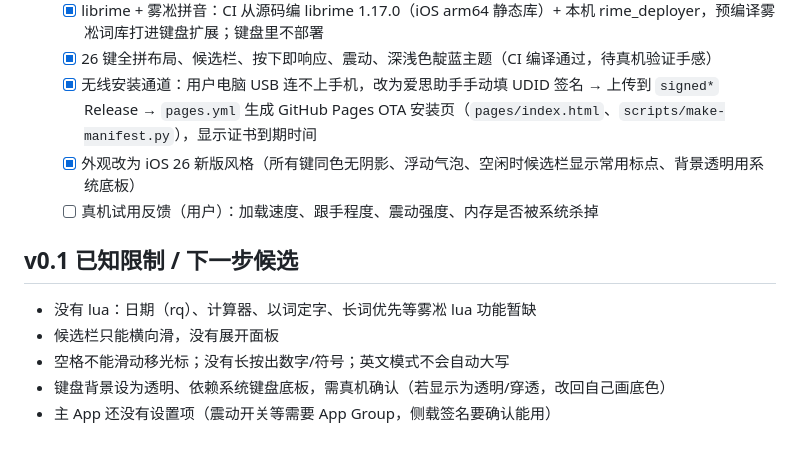
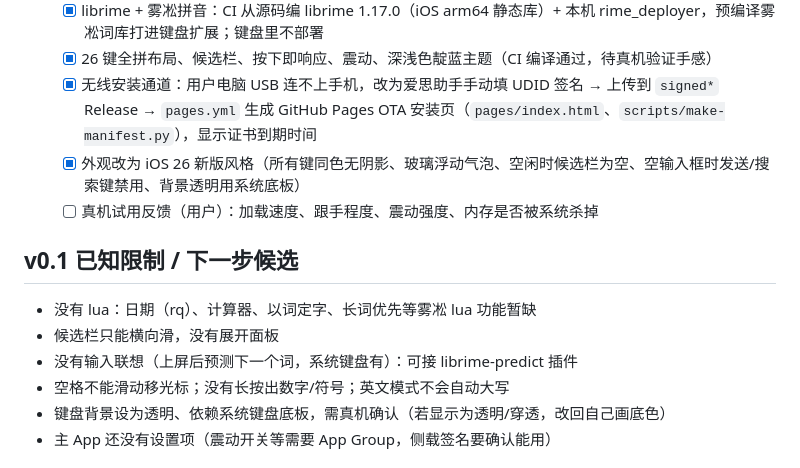
Before and after one commit to VanCaesar/indigo-keyboard, a Markdown page: PLAN.md, the part around the change. Drawn GitHub-style.

Commit message:
PLAN：更新外观进度，记下输入联想待做
Co-Authored-By: Claude Opus 5.5 <noreply@anthropic.com>
Claude-Session: https://claude.ai/code/session_01Ve353EgBeqsGWxSpknoybf

```diff
--- a/PLAN.md
+++ b/PLAN.md
@@ -40,12 +40,13 @@
   - [x] librime + 雾凇拼音：CI 从源码编 librime 1.17.0（iOS arm64 静态库）+ 本机 rime_deployer，预编译雾凇词库打进键盘扩展；键盘里不部署
   - [x] 26 键全拼布局、候选栏、按下即响应、震动、深浅色靛蓝主题（CI 编译通过，待真机验证手感）
   - [x] 无线安装通道：用户电脑 USB 连不上手机，改为爱思助手手动填 UDID 签名 → 上传到 `signed*` Release → `pages.yml` 生成 GitHub Pages OTA 安装页（`pages/index.html`、`scripts/make-manifest.py`），显示证书到期时间
-  - [x] 外观改为 iOS 26 新版风格（所有键同色无阴影、浮动气泡、空闲时候选栏显示常用标点、背景透明用系统底板）
+  - [x] 外观改为 iOS 26 新版风格（所有键同色无阴影、玻璃浮动气泡、空闲时候选栏为空、空输入框时发送/搜索键禁用、背景透明用系统底板）
   - [ ] 真机试用反馈（用户）：加载速度、跟手程度、震动强度、内存是否被系统杀掉
 
 ## v0.1 已知限制 / 下一步候选
 - 没有 lua：日期（rq）、计算器、以词定字、长词优先等雾凇 lua 功能暂缺
 - 候选栏只能横向滑，没有展开面板
+- 没有输入联想（上屏后预测下一个词，系统键盘有）：可接 librime-predict 插件
 - 空格不能滑动移光标；没有长按出数字/符号；英文模式不会自动大写
 - 键盘背景设为透明、依赖系统键盘底板，需真机确认（若显示为透明/穿透，改回自己画底色）
 - 主 App 还没有设置项（震动开关等需要 App Group，侧载签名要确认能用）
```
